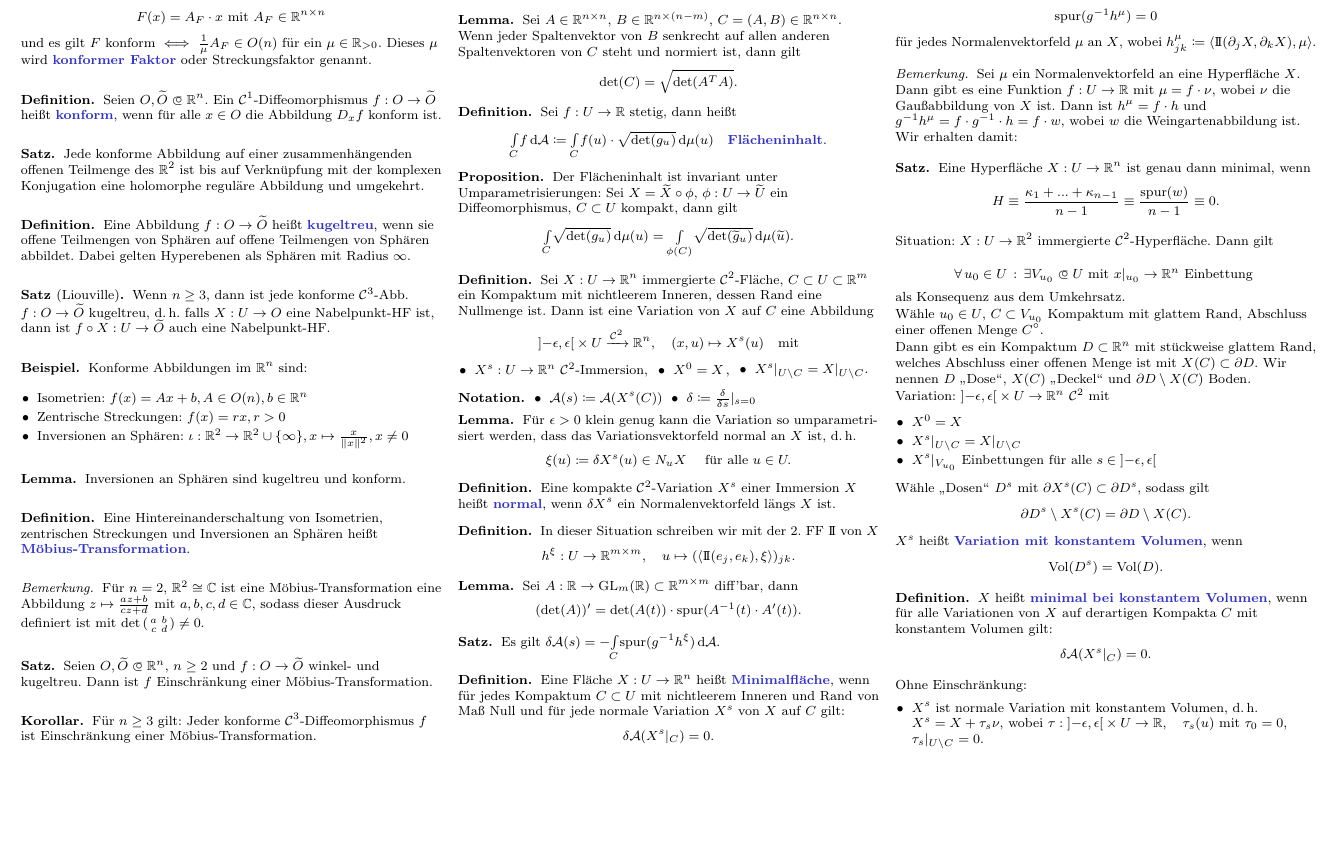
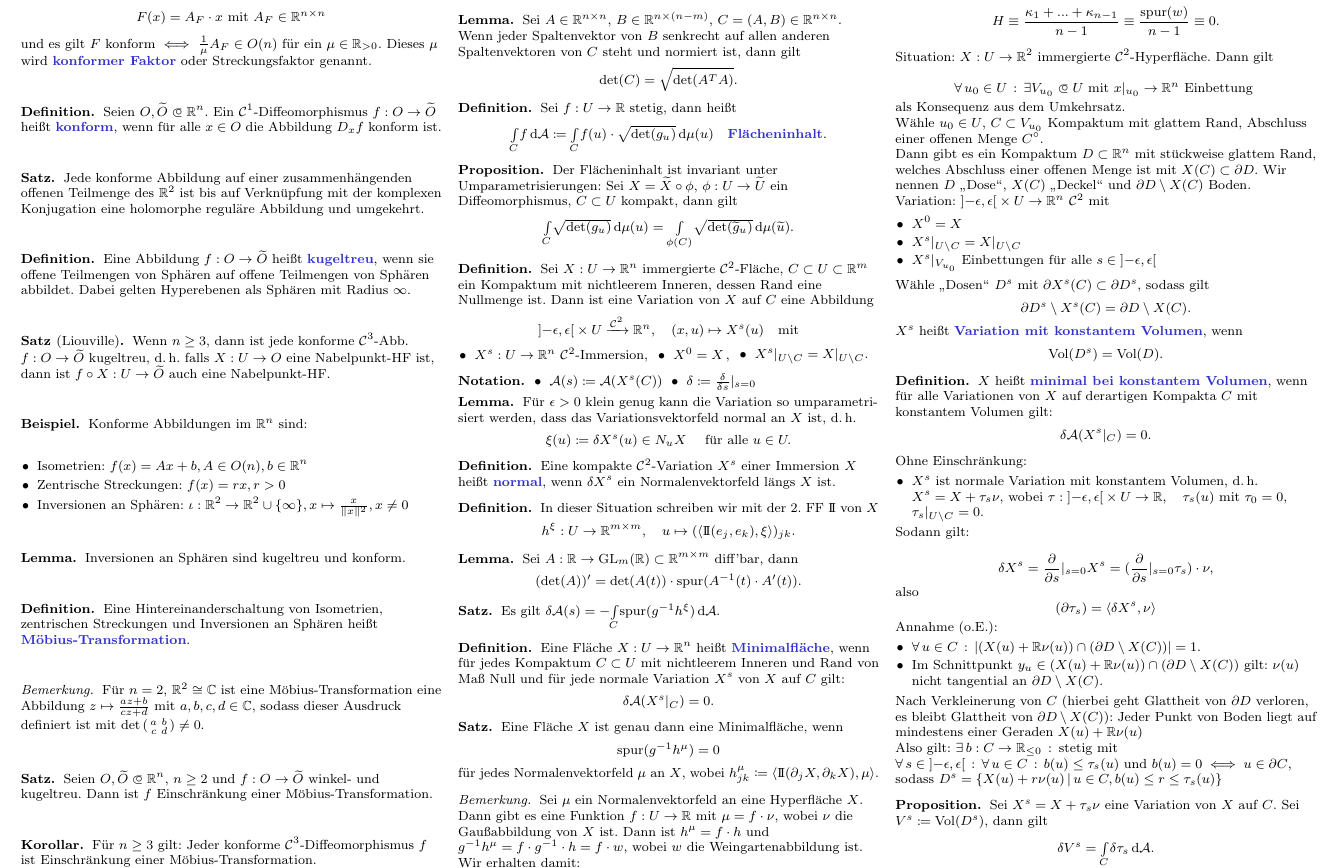
Before and after one commit to timjb/uni-spicker, a LaTeX document (geo.tex): part of page 6 of 6, cut so that both start at the same text, the shorter picture padded with empty space. The pictures show the PDF file geo.pdf that the author committed with the source.

Commit message:
Geometrie-Vorlesung vom 22.1.2014 (Variationen mit konstantem Volumen)

```diff
--- a/geo.tex
+++ b/geo.tex
@@ -1187,3 +1187,4 @@ Ohne Einschränkung:
   d.\,h. $X^s = X + \tau_s \nu$, wobei $\tau : \left] -\epsilon, \epsilon \right[ \times U \to \R, \quad \tau_s(u)$ mit $\tau_0 = 0$, $\tau_s|_{U \setminus C} = 0$.
 \end{itemize}
 
+Sodann gilt:
@@ -1189,0 +1196,22 @@ Ohne Einschränkung:
+Annahme (o.E.):
+\begin{itemize}
+  \item $\fa{u \in C} \abs{(X(u) + \R \nu(u)) \cap (\partial D \setminus X(C))} = 1$.
+  \item Im Schnittpunkt $y_u \in (X(u) + \R \nu(u)) \cap (\partial D \setminus X(C))$ gilt: $\nu(u)$ nicht tangential an $\partial D \setminus X(C)$.
+\end{itemize}
+
+Nach Verkleinerung von $C$ (hierbei geht Glattheit von $\partial D$ verloren, es bleibt Glattheit von $\partial D \setminus X(C)$):
+Jeder Punkt von Boden liegt auf mindestens einer Geraden $X(u) + \R \nu(u)$
+
+Also gilt: $\ex{b : C \to \R_{\leq 0}}$ stetig
+mit $\fa{s \in \left] -\epsilon, \epsilon \right[} \fa{u \in C} b(u) \leq \tau_s(u)$ und $b(u) = 0 \iff u \in \partial C$, sodass $D^s = \Set{X(u) + r \nu(u)}{ u \in C, b(u) \leq r \leq \tau_s(u) }$
+
+\begin{prop}
+  Sei $X^s = X + \tau_s \nu$ eine Variation von $X$ auf $C$. Sei $V^s \coloneqq \mathrm{Vol}(D^s)$, dann gilt
+  \[ \delta V^s = \Int{C}{}{\delta \tau_s}{\mathcal{A}}. \]
+\end{prop}
+
+$L^2$-Skalarprodukt bzgl. $\d \mathcal{A} = \sqrt{\det(g_u)} \d u$
+
+(Hintergrund: $X : U \to \R^n$ Hyperfläche, $C \subset U$ kompakt)
+
+$V = \mathcal{C}^0(C, \R) = \Set{ f : C \to \R }{ \text{stetig} }$
```
Also changed, not shown: cheat-sheet.cls (+5 -0 lines), geo.pdf, geo.tex (20 more changed lines).
